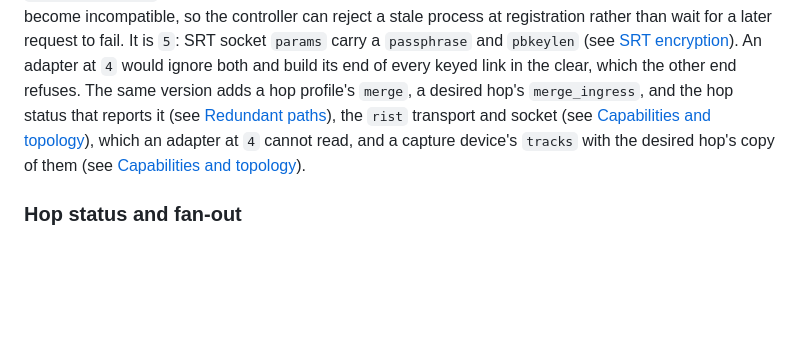
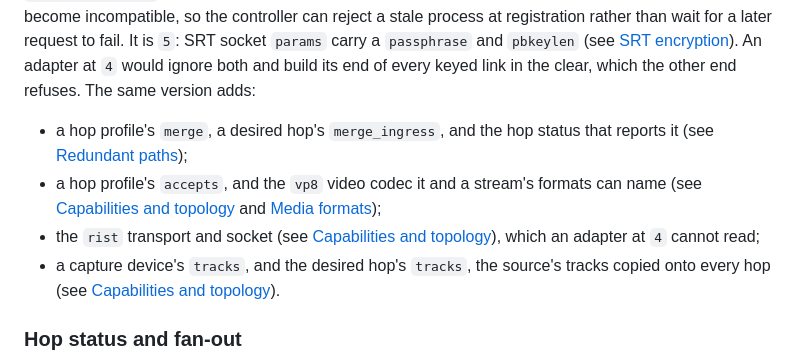
Before and after one commit to KristalAlfred/open-weave, a Markdown page: README.md, the part around the change. Drawn GitHub-style; blank space fills up the shorter version.

Commit message:
docs: list every field PROTOCOL_VERSION 5 adds

```diff
--- a/README.md
+++ b/README.md
@@ -249,12 +249,19 @@ process at registration rather than wait for a later request to fail. It is `5`:
 SRT socket `params` carry a `passphrase` and `pbkeylen` (see
 [SRT encryption](#srt-encryption)). An adapter at `4` would ignore both and
 build its end of every keyed link in the clear, which the other end refuses.
-The same version adds a hop profile's `merge`, a desired hop's
-`merge_ingress`, and the hop status that reports it (see
-[Redundant paths](#redundant-paths)), the `rist` transport and socket (see
-[Capabilities and topology](#capabilities-and-topology)), which an adapter at
-`4` cannot read, and a capture device's `tracks` with the desired hop's copy of
-them (see [Capabilities and topology](#capabilities-and-topology)).
+The same version adds:
+
+- a hop profile's `merge`, a desired hop's `merge_ingress`, and the hop status
+  that reports it (see [Redundant paths](#redundant-paths));
+- a hop profile's `accepts`, and the `vp8` video codec it and a stream's
+  formats can name (see [Capabilities and topology](#capabilities-and-topology)
+  and [Media formats](#media-formats));
+- the `rist` transport and socket (see
+  [Capabilities and topology](#capabilities-and-topology)), which an adapter at
+  `4` cannot read;
+- a capture device's `tracks`, and the desired hop's `tracks`, the source's
+  tracks copied onto every hop (see
+  [Capabilities and topology](#capabilities-and-topology)).
 
 ### Hop status and fan-out
 
```
Also changed, not shown: backlog/OW-62-protocol-5-list-misses-accepts-and-vp8.md (added, +34 -0 lines).
